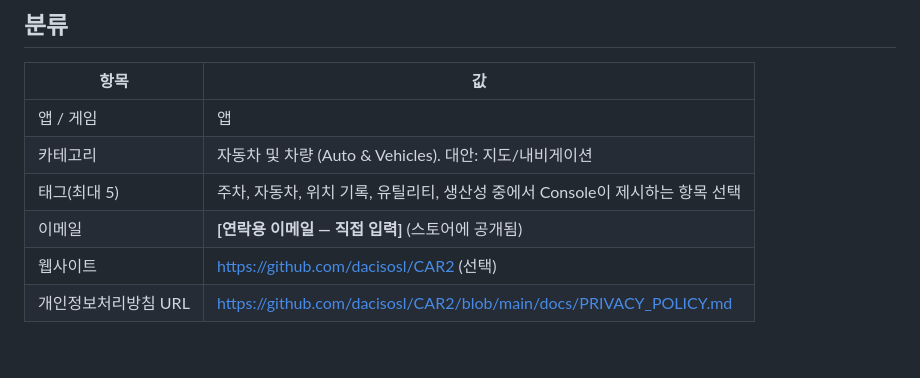
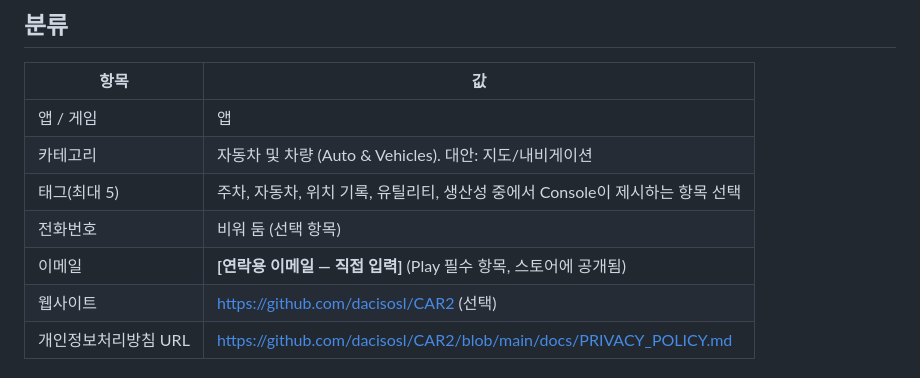
Before and after one commit to dacisosl/CAR2, a Markdown page: store/LISTING.md, the part around the change. Drawn GitHub-style; blank space fills up the shorter version.

Commit message:
Add contact phone to privacy policy and store listing
Co-Authored-By: Claude Opus 5.5 <noreply@anthropic.com>

```diff
--- a/store/LISTING.md
+++ b/store/LISTING.md
@@ -66,7 +66,8 @@ Play Console → 앱 → 성장 → 스토어 등록정보 → 기본 스토어
 | 앱 / 게임 | 앱 |
 | 카테고리 | 자동차 및 차량 (Auto & Vehicles). 대안: 지도/내비게이션 |
 | 태그(최대 5) | 주차, 자동차, 위치 기록, 유틸리티, 생산성 중에서 Console이 제시하는 항목 선택 |
-| 이메일 | **[연락용 이메일 — 직접 입력]** (스토어에 공개됨) |
+| 전화번호 | 비워 둠 (선택 항목) |
+| 이메일 | **[연락용 이메일 — 직접 입력]** (Play 필수 항목, 스토어에 공개됨) |
 | 웹사이트 | https://github.com/dacisosl/CAR2 (선택) |
 | 개인정보처리방침 URL | https://github.com/dacisosl/CAR2/blob/main/docs/PRIVACY_POLICY.md |
 
```
Also changed, not shown: store/PLAY_CONSOLE_CHECKLIST.md (+1 -1 lines).
